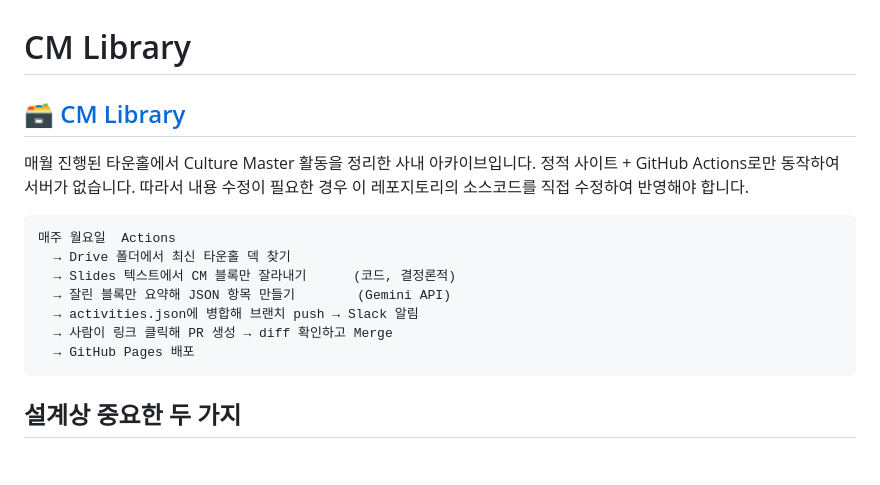
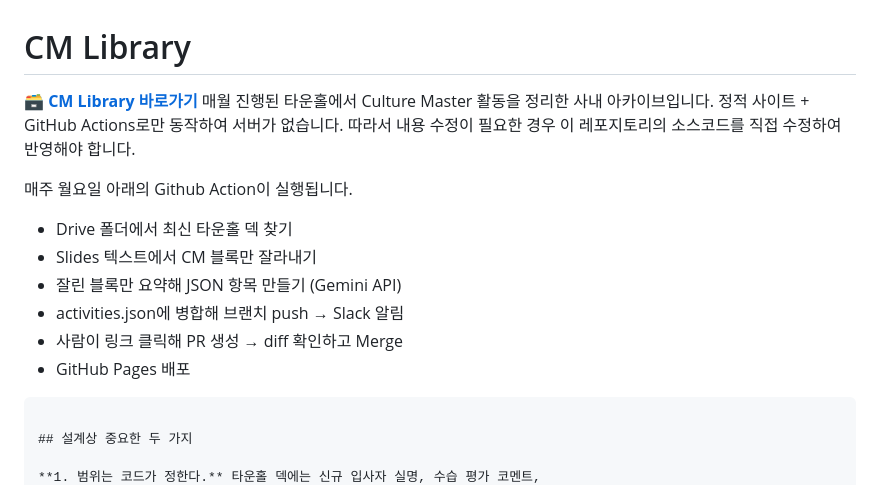
Before and after one commit to trustay-inc/cm-library, a Markdown page: README.md, the part around the change. Drawn GitHub-style.

Commit message:
Revise README for better presentation and details
Updated README to improve clarity and formatting.

````diff
--- a/README.md
+++ b/README.md
@@ -1,16 +1,15 @@
 # CM Library
-## [🗃️ CM Library](https://trustay-inc.github.io/cm-library/)
+**[🗃️ CM Library 바로가기](https://trustay-inc.github.io/cm-library/)**
 매월 진행된 타운홀에서 Culture Master 활동을 정리한 사내 아카이브입니다.
 정적 사이트 + GitHub Actions로만 동작하여 서버가 없습니다. 따라서 내용 수정이 필요한 경우 이 레포지토리의 소스코드를 직접 수정하여 반영해야 합니다.
 
-```
-매주 월요일  Actions
-  → Drive 폴더에서 최신 타운홀 덱 찾기
-  → Slides 텍스트에서 CM 블록만 잘라내기      (코드, 결정론적)
-  → 잘린 블록만 요약해 JSON 항목 만들기        (Gemini API)
-  → activities.json에 병합해 브랜치 push → Slack 알림
-  → 사람이 링크 클릭해 PR 생성 → diff 확인하고 Merge
-  → GitHub Pages 배포
+매주 월요일 아래의 Github Action이 실행됩니다.
+- Drive 폴더에서 최신 타운홀 덱 찾기
+- Slides 텍스트에서 CM 블록만 잘라내기
+- 잘린 블록만 요약해 JSON 항목 만들기 (Gemini API)
+- activities.json에 병합해 브랜치 push → Slack 알림
+- 사람이 링크 클릭해 PR 생성 → diff 확인하고 Merge
+- GitHub Pages 배포
 ```
 
 ## 설계상 중요한 두 가지
````
